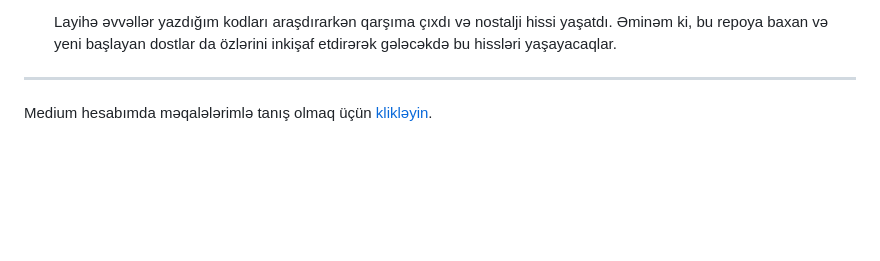
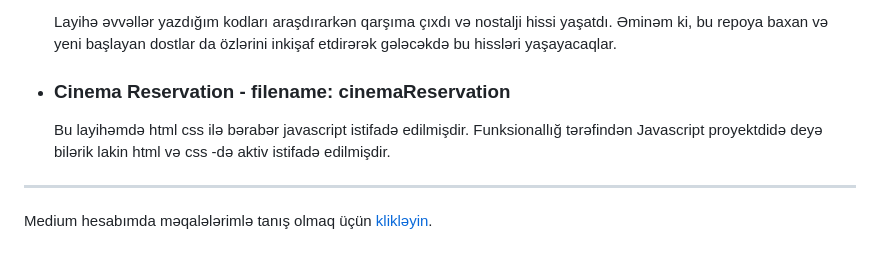
Before and after one commit to rasuljangirli/HTML5CSS3PraticForBeginnersAndAdvanced, a Markdown page: README.md, the part around the change. GitHub-like rendering; blank space fills up the shorter version.

```diff
--- a/README.md
+++ b/README.md
@@ -70,7 +70,9 @@ Burada olan proyektlərdən ilhamlanaraq HTML və CSS yazan dostlar öz proyektl
   Layihə əvvəllər yazdığım kodları araşdırarkən qarşıma çıxdı və nostalji hissi yaşatdı. Əminəm ki, bu repoya baxan və yeni başlayan dostlar da özlərini inkişaf etdirərək gələcəkdə bu hissləri yaşayacaqlar.
 
 
+* ### Cinema Reservation - filename: cinemaReservation
 
+  Bu layihəmdə html css ilə bərabər javascript istifadə edilmişdir. Funksionallığ tərəfindən Javascript proyektdidə deyə bilərik lakin html və css -də aktiv istifadə edilmişdir.
 
 
 
```
